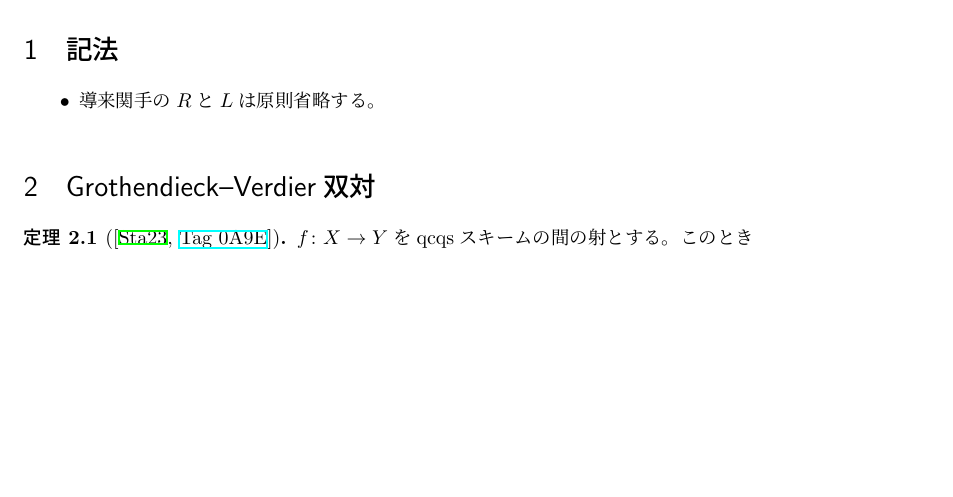
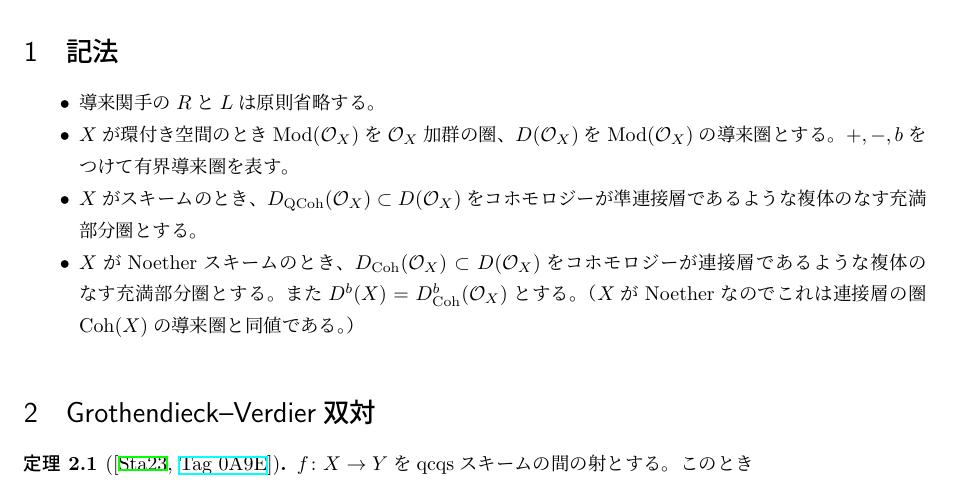
Before and after one commit to aralsea/double-affine-braid-group-note, a LaTeX document (src/general_theory_of_half_twist.tex): part of page 1 of 6, cut so that both start at the same text, the shorter picture padded with empty space. Compiled offline with upLaTeX and dvipdfmx.

Commit message:
Add notations

```diff
--- a/src/general_theory_of_half_twist.tex
+++ b/src/general_theory_of_half_twist.tex
@@ -98,6 +98,9 @@
 \section{記法}
 \begin{itemize}
     \item 導来関手の$R$と$L$は原則省略する。
+    \item $X$が環付き空間のとき$\Mod(\cO_X)$を$\cO_X$加群の圏、$D(\cO_X)$を$\Mod(\cO_X)$の導来圏とする。$+, -, b$をつけて有界導来圏を表す。
+    \item $X$がスキームのとき、$D_{\QCoh}(\cO_X) \subset D(\cO_X)$をコホモロジーが凖連接層であるような複体のなす充満部分圏とする。
+    \item $X$がNoetherスキームのとき、$D_{\Coh}(\cO_X) \subset D(\cO_X)$をコホモロジーが連接層であるような複体のなす充満部分圏とする。また$D^b(X) = D_{\Coh}^b(\cO_X)$とする。（$X$がNoetherなのでこれは連接層の圏$\Coh(X)$の導来圏と同値である。）
 \end{itemize}
 \section{Grothendieck--Verdier双対}
 \begin{theorem}[{\cite[\href{https://stacks.math.columbia.edu/tag/0A9E}{Tag 0A9E}]{stacks-project}}]
```
